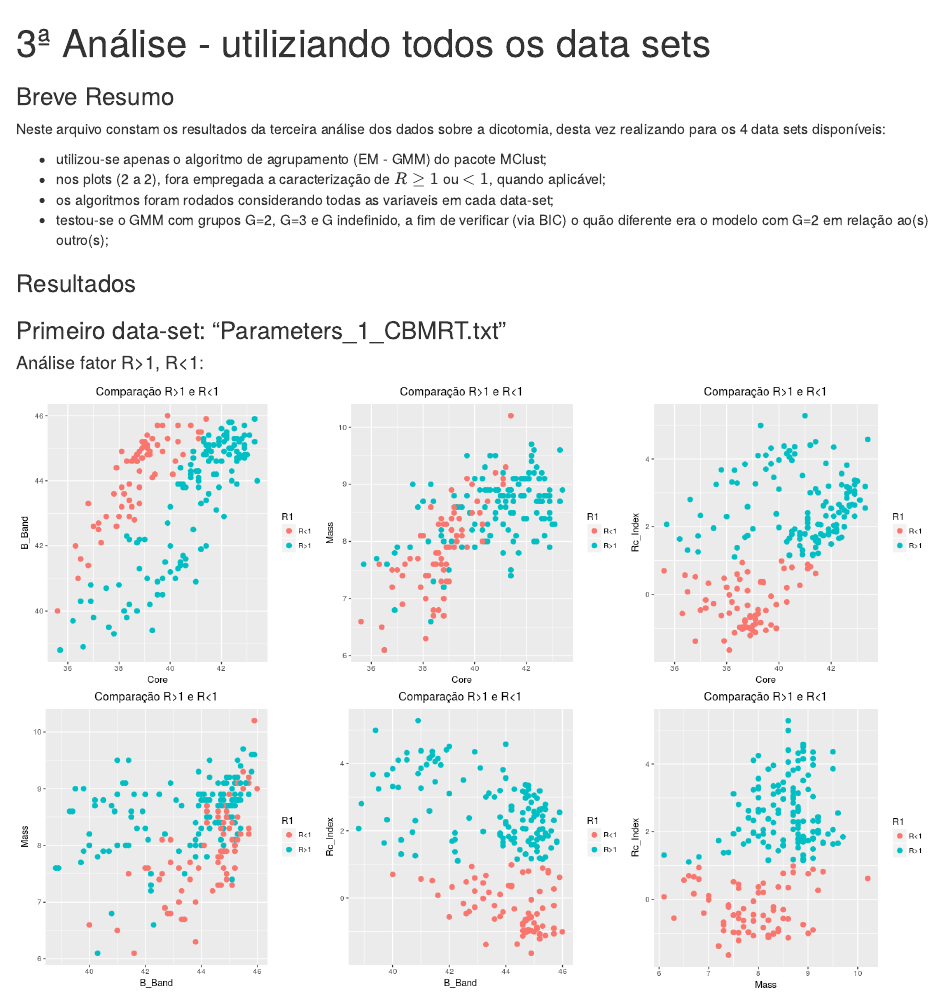
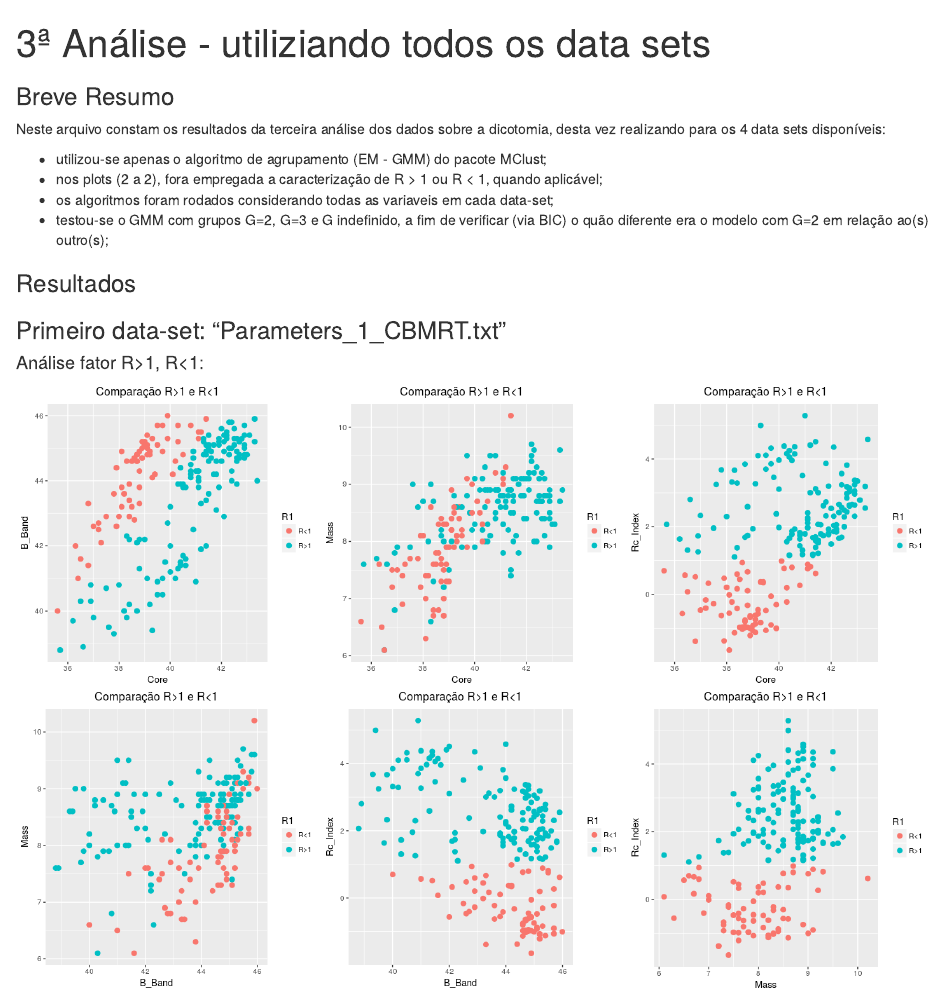
Before and after one commit to RafaelSdeSouza/ML_IAG_RPM, an R Markdown document (analise3/resultados_analise3.Rmd): the page in a window 1100 px wide, from its top. The pictures show the output file analise3/resultados_analise3.html that the author committed with the source, opened offline.

Commit message:
Add files via upload

```diff
--- a/analise3/resultados_analise3.Rmd
+++ b/analise3/resultados_analise3.Rmd
@@ -2,7 +2,7 @@
 title: "3ª Análise - utiliziando todos os data sets"
 output:
   html_document:
-    keep_md: true
+    keep_md: yes
 ---
 
 <!-- <style> -->
@@ -15,7 +15,7 @@ output:
 Neste arquivo constam os resultados da terceira análise dos dados sobre a dicotomia, desta vez realizando para os 4 data sets disponíveis:
 
 * utilizou-se apenas o algoritmo de agrupamento (EM - GMM) do pacote MClust;
-* nos plots (2 a 2), fora empregada a caracterização de $R \ge 1$ ou $<1$, quando aplicável;
+* nos plots (2 a 2), fora empregada a caracterização de R > 1 ou R < 1, quando aplicável;
 * os algoritmos foram rodados considerando todas as variaveis em cada data-set;
 * testou-se o GMM com grupos G=2, G=3 e G indefinido, a fim de verificar (via BIC) o quão diferente era o modelo com G=2 em relação ao(s) outro(s);
 
```
Also changed, not shown: analise3/resultados_analise3.html, analise3/resultados_analise3.md.
